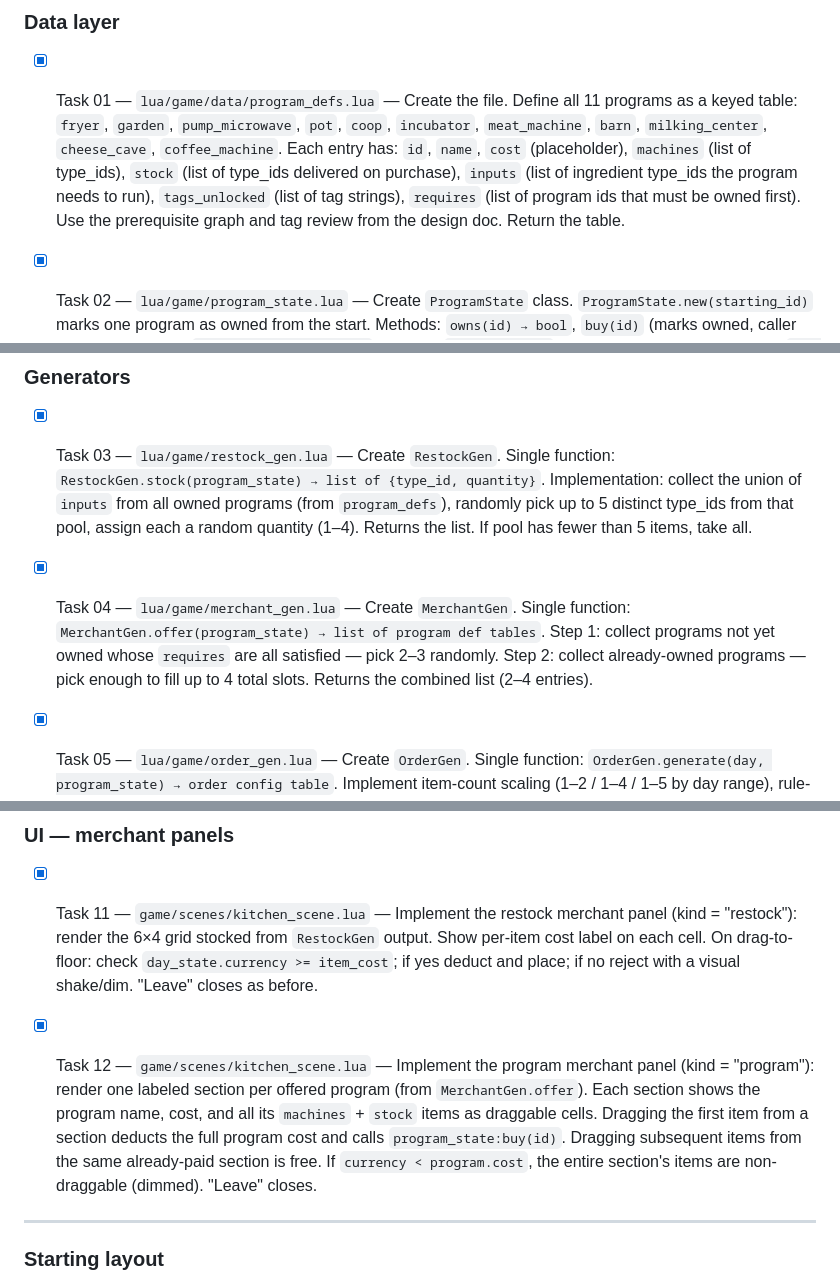
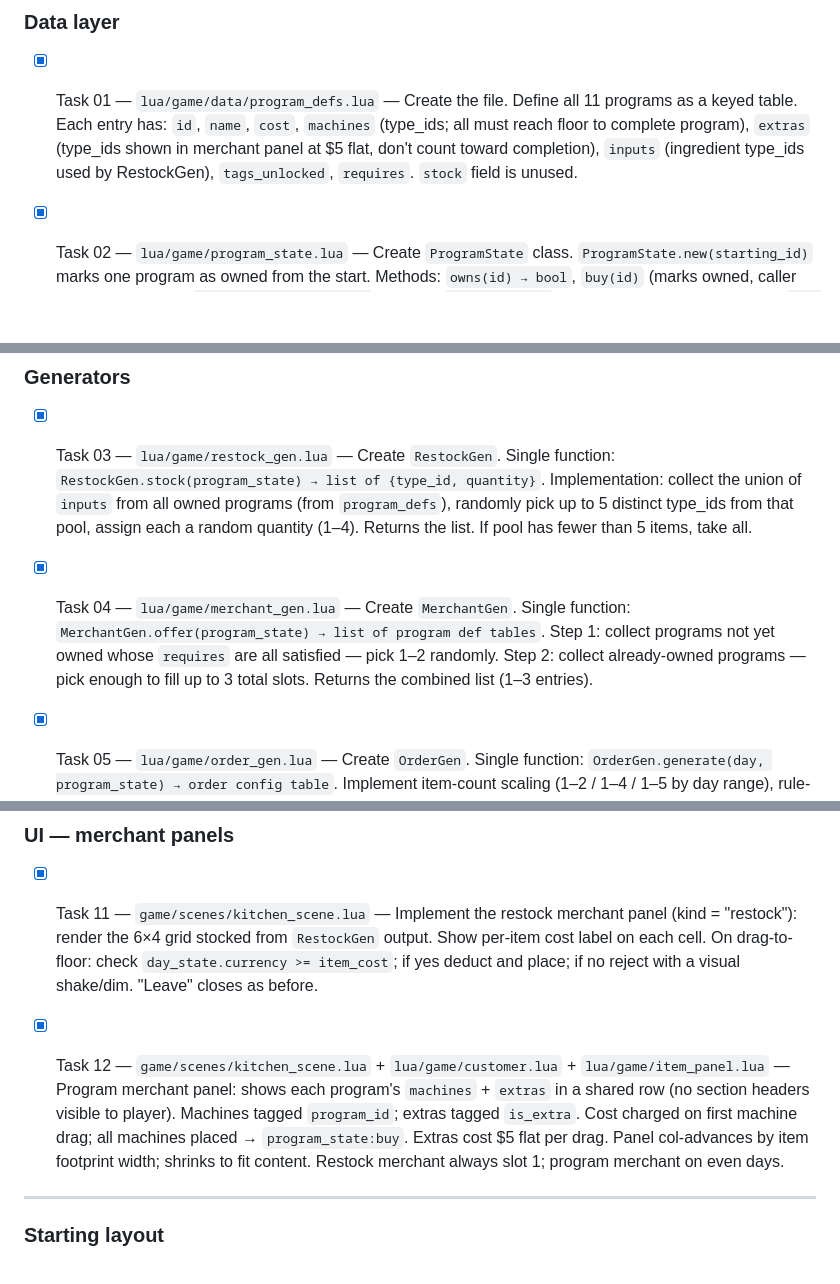
Before and after one commit to iYung/inventory-game, a Markdown page: docs/checklists/order-generator.md, 3 parts joined by grey strips. Drawn GitHub-style; blank space fills up the shorter version.

```diff
--- a/docs/checklists/order-generator.md
+++ b/docs/checklists/order-generator.md
@@ -6,7 +6,7 @@ Tasks are ordered by dependency — each one builds on the last.
 
 ### Data layer
 
-- [x] Task 01 — `lua/game/data/program_defs.lua` — Create the file. Define all 11 programs as a keyed table: `fryer`, `garden`, `pump_microwave`, `pot`, `coop`, `incubator`, `meat_machine`, `barn`, `milking_center`, `cheese_cave`, `coffee_machine`. Each entry has: `id`, `name`, `cost` (placeholder), `machines` (list of type_ids), `stock` (list of type_ids delivered on purchase), `inputs` (list of ingredient type_ids the program needs to run), `tags_unlocked` (list of tag strings), `requires` (list of program ids that must be owned first). Use the prerequisite graph and tag review from the design doc. Return the table.
+- [x] Task 01 — `lua/game/data/program_defs.lua` — Create the file. Define all 11 programs as a keyed table. Each entry has: `id`, `name`, `cost`, `machines` (type_ids; all must reach floor to complete program), `extras` (type_ids shown in merchant panel at $5 flat, don't count toward completion), `inputs` (ingredient type_ids used by RestockGen), `tags_unlocked`, `requires`. `stock` field is unused.
 
 - [x] Task 02 — `lua/game/program_state.lua` — Create `ProgramState` class. `ProgramState.new(starting_id)` marks one program as owned from the start. Methods: `owns(id) → bool`, `buy(id)` (marks owned, caller deducts currency), `available_tags() → set` (union of `tags_unlocked` across owned programs, keyed `tag → true`), `available_outputs() → list` (all `type_id`s producible from owned machines — read `produces` keys from `item_defs` actions and `overnight_actions` on owned machine type_ids). No dependency on generators yet.
 
@@ -20,7 +20,7 @@ Tasks are ordered by dependency — each one builds on the last.
 
 - [x] Task 03 — `lua/game/restock_gen.lua` — Create `RestockGen`. Single function: `RestockGen.stock(program_state) → list of {type_id, quantity}`. Implementation: collect the union of `inputs` from all owned programs (from `program_defs`), randomly pick up to 5 distinct type_ids from that pool, assign each a random quantity (1–4). Returns the list. If pool has fewer than 5 items, take all.
 
-- [x] Task 04 — `lua/game/merchant_gen.lua` — Create `MerchantGen`. Single function: `MerchantGen.offer(program_state) → list of program def tables`. Step 1: collect programs not yet owned whose `requires` are all satisfied — pick 2–3 randomly. Step 2: collect already-owned programs — pick enough to fill up to 4 total slots. Returns the combined list (2–4 entries).
+- [x] Task 04 — `lua/game/merchant_gen.lua` — Create `MerchantGen`. Single function: `MerchantGen.offer(program_state) → list of program def tables`. Step 1: collect programs not yet owned whose `requires` are all satisfied — pick 1–2 randomly. Step 2: collect already-owned programs — pick enough to fill up to 3 total slots. Returns the combined list (1–3 entries).
 
 - [x] Task 05 — `lua/game/order_gen.lua` — Create `OrderGen`. Single function: `OrderGen.generate(day, program_state) → order config table`. Implement item-count scaling (1–2 / 1–4 / 1–5 by day range), rule-count scaling (1–2 / 1–4), weighted rule-kind pool, rule generation loop (at_least / no_more / no / specific / all_unique), post-generation satisfiability validation (drop last rule and retry once if unsatisfiable). Returns `{ order_rules, order_item_count, payout }`. Payout = `item_count × 10 + (rule_count - 1) × 5`.
 
@@ -64,7 +64,7 @@ Tasks are ordered by dependency — each one builds on the last.
 
 - [x] Task 11 — `game/scenes/kitchen_scene.lua` — Implement the restock merchant panel (kind = "restock"): render the 6×4 grid stocked from `RestockGen` output. Show per-item cost label on each cell. On drag-to-floor: check `day_state.currency >= item_cost`; if yes deduct and place; if no reject with a visual shake/dim. "Leave" closes as before.
 
-- [x] Task 12 — `game/scenes/kitchen_scene.lua` — Implement the program merchant panel (kind = "program"): render one labeled section per offered program (from `MerchantGen.offer`). Each section shows the program name, cost, and all its `machines` + `stock` items as draggable cells. Dragging the first item from a section deducts the full program cost and calls `program_state:buy(id)`. Dragging subsequent items from the same already-paid section is free. If `currency < program.cost`, the entire section's items are non-draggable (dimmed). "Leave" closes.
+- [x] Task 12 — `game/scenes/kitchen_scene.lua` + `lua/game/customer.lua` + `lua/game/item_panel.lua` — Program merchant panel: shows each program's `machines` + `extras` in a shared row (no section headers visible to player). Machines tagged `program_id`; extras tagged `is_extra`. Cost charged on first machine drag; all machines placed → `program_state:buy`. Extras cost $5 flat per drag. Panel col-advances by item footprint width; shrinks to fit content. Restock merchant always slot 1; program merchant on even days.
 
 ---
 
```
Also changed, not shown: docs/design/order-generator.md (+32 -38 lines).
